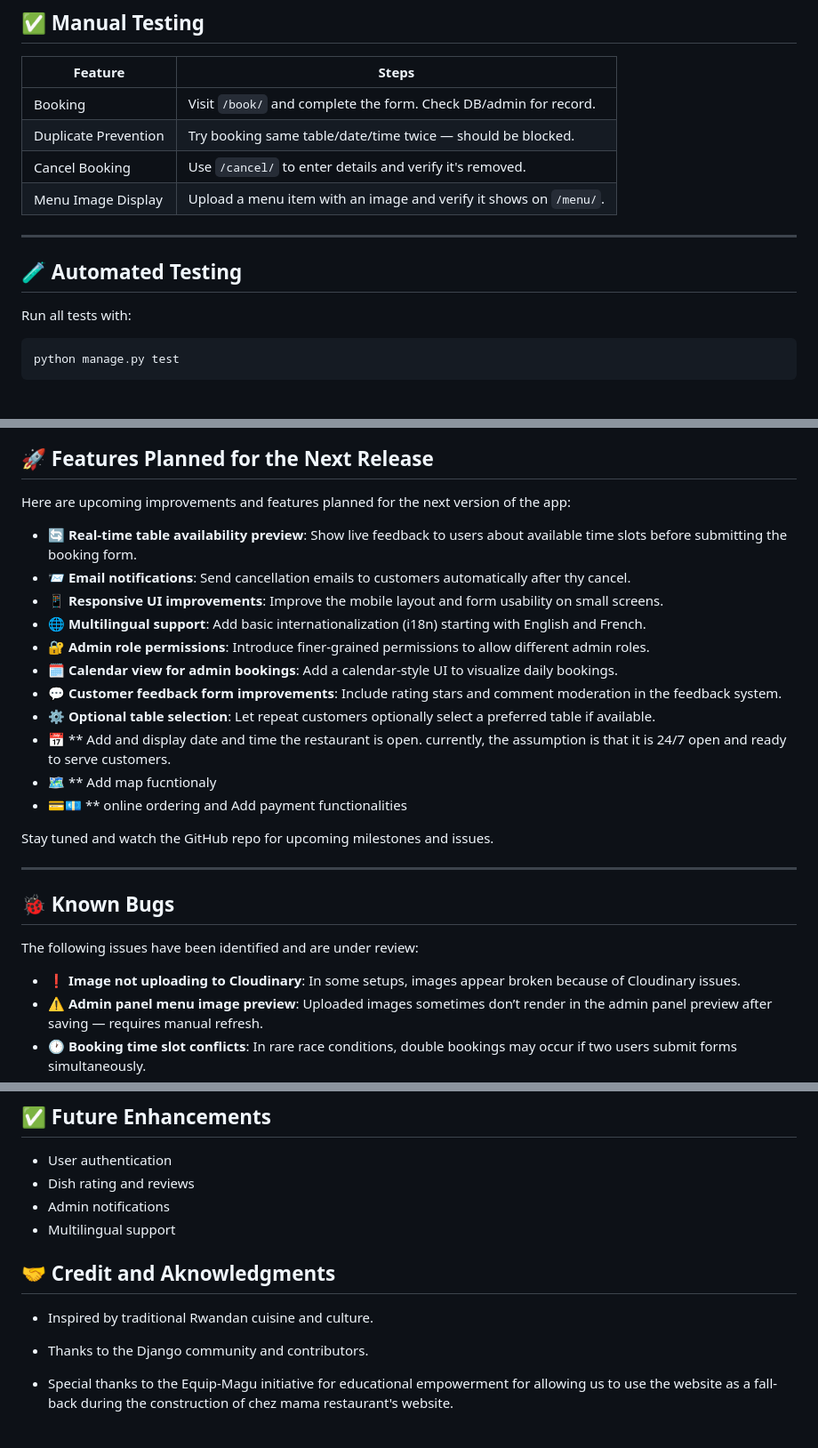
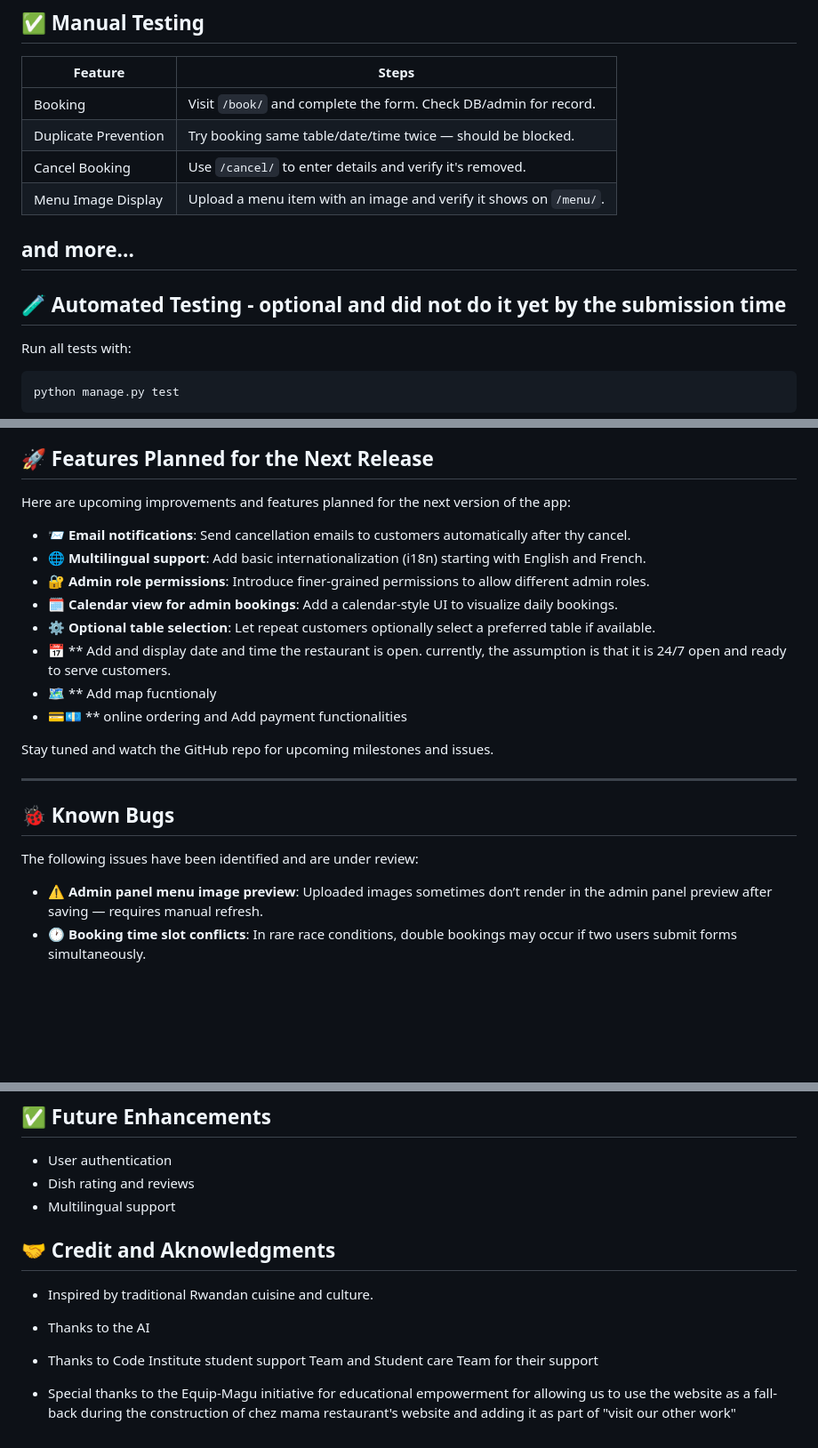
Before and after one commit to Vinsengi/restaurant-booking-app, a Markdown page: README.md, 3 parts joined by grey strips. Shown at 89% size. GitHub-like rendering; blank space fills up the shorter version.

```diff
--- a/README.md
+++ b/README.md
@@ -341,10 +353,10 @@ class MenuItem(models.Model):
 | Duplicate Prevention      | Try booking same table/date/time twice — should be blocked.          |
 | Cancel Booking            | Use `/cancel/` to enter details and verify it's removed.             |
 | Menu Image Display        | Upload a menu item with an image and verify it shows on `/menu/`.    |
-
+and more...
 ---
 
-## 🧪 Automated Testing
+## 🧪 Automated Testing - optional and did not do it yet by the submission time
 
 Run all tests with:
 
@@ -389,13 +401,10 @@ Contributions are welcome! Please fork the repository, create a new branch, and
 
 Here are upcoming improvements and features planned for the next version of the app:
 
-- 🔄 **Real-time table availability preview**: Show live feedback to users about available time slots before submitting the booking form.
 - 📨 **Email notifications**: Send cancellation emails to customers automatically after thy cancel.
-- 📱 **Responsive UI improvements**: Improve the mobile layout and form usability on small screens.
 - 🌐 **Multilingual support**: Add basic internationalization (i18n) starting with English and French.
 - 🔐 **Admin role permissions**: Introduce finer-grained permissions to allow different admin roles.
 - 🗓️ **Calendar view for admin bookings**: Add a calendar-style UI to visualize daily bookings.
-- 💬 **Customer feedback form improvements**: Include rating stars and comment moderation in the feedback system.
 - ⚙️ **Optional table selection**: Let repeat customers optionally select a preferred table if available.
 - 📅 ** Add and display date and time the restaurant is open. currently, the assumption is that it is 24/7 open and ready to serve customers.
 - 🗺️ ** Add map fucntionaly
@@ -409,7 +418,6 @@ Stay tuned and watch the GitHub repo for upcoming milestones and issues.
 
 The following issues have been identified and are under review:
 
-- ❗ **Image not uploading to Cloudinary**: In some setups, images appear broken because of Cloudinary issues.
 - ⚠️ **Admin panel menu image preview**: Uploaded images sometimes don’t render in the admin panel preview after saving — requires manual refresh.
 - 🕐 **Booking time slot conflicts**: In rare race conditions, double bookings may occur if two users submit forms simultaneously.
 - 📧 **Missing cancellation email confirmation**: Cancellation emails are not yet implemented, so users do not receive acancellation email receipt.
@@ -562,13 +570,14 @@ restaurant_booking/
 
 - User authentication
 - Dish rating and reviews
-- Admin notifications
 - Multilingual support
 
 ## 🤝 Credit and Aknowledgments
 
 - Inspired by traditional Rwandan cuisine and culture.
 
-- Thanks to the Django community and contributors.
+- Thanks to the AI
 
-- Special thanks to the Equip-Magu initiative for educational empowerment for allowing us to use the website as a fall-back during the construction of chez mama restaurant's website.
+- Thanks to Code Institute student support Team and Student care Team for their support
+
+- Special thanks to the Equip-Magu initiative for educational empowerment for allowing us to use the website as a fall-back during the construction of chez mama restaurant's website and adding it as part of "visit our other work"
```
Also changed, not shown: other parts of README.md (+12 -0 lines).
